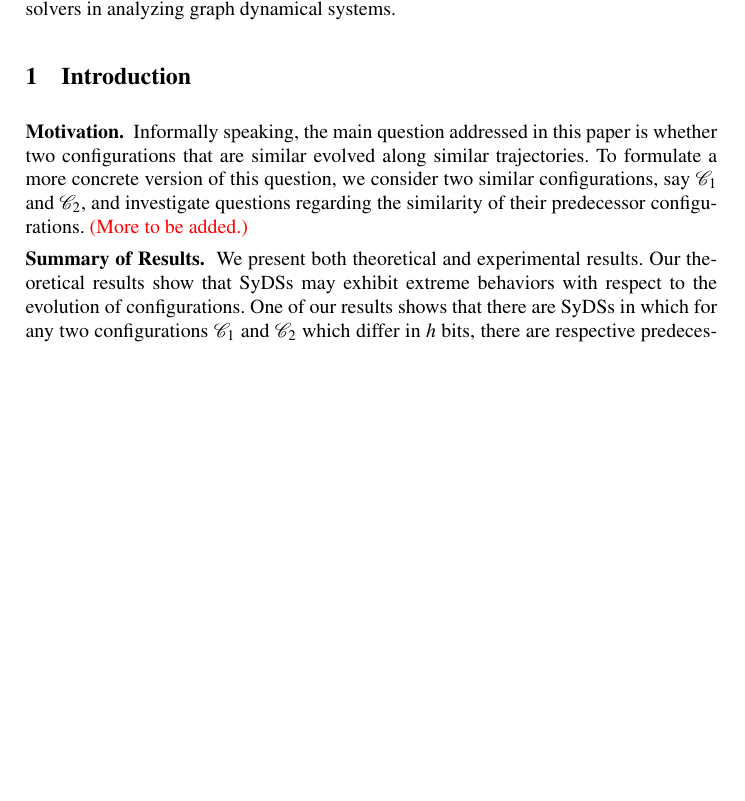
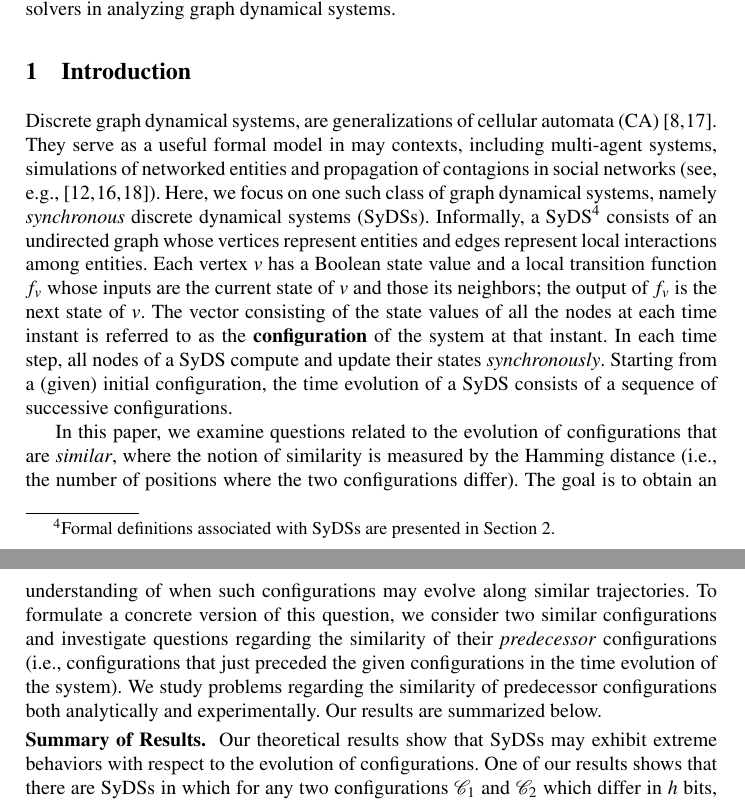
Before and after one commit to ssravi-1984/pred_distance, a LaTeX document (main_pred_distance.tex, which reads intro.tex): part of page 1 of 10 before the commit and two parts of pages 1 and 2 of 11 after it, the two joined at a grey line, cut so that both start at the same text, the shorter picture padded with empty space. Compiled offline with pdfLaTeX.

Commit message:
ssr: added material to intro

```diff
--- a/intro.tex
+++ b/intro.tex
@@ -1,22 +1,52 @@
 \section{Introduction}
 \label{sec:intro}
 
-\noindent
-\textbf{Motivation.}~
-Informally speaking,
-the main question addressed in this paper is whether two configurations
-that are similar evolved along similar trajectories.
-To formulate a more concrete version of this question, we consider
-two similar configurations, say \calcone{} and \calctwo, and
-investigate questions regarding the similarity of their predecessor
-configurations.
-\textcolor{red}{(More to be added.)}
+Discrete graph dynamical systems, are
+generalizations of cellular automata (CA) \cite{Wol-1987,Gut-1989}.
+They serve as a useful formal model in may
+contexts, including  multi-agent systems,
+simulations of networked entities and propagation
+of contagions in social networks
+(see, e.g., \cite{Woo-2002,MR-2007,Valente-1996}).
+Here, we focus on one such class of graph dynamical systems,
+namely \emph{synchronous} discrete dynamical systems (SyDSs).
+Informally,
+a SyDS\footnote{Formal definitions associated with SyDSs are presented
+in Section~\ref{sec:prelim}.}
+ consists of an undirected graph whose vertices represent
+entities and edges represent local interactions among entities.
+Each vertex $v$ has a Boolean state value and
+a local transition function $f_v$
+whose inputs are the current state of $v$ and those its neighbors;
+the output of $f_v$ is the next state of $v$.
+The vector consisting of the state values of all the nodes at each time instant
+is referred to as the \textbf{configuration} of the system at that instant.
+In each time step, all nodes of a SyDS compute and update their
+states \emph{synchronously}.
+Starting from a (given) initial configuration,
+the time evolution of a SyDS consists of a
+sequence of successive configurations.
+
+In this paper, we examine questions related to the evolution
+of configurations that are \emph{similar}, where the notion of similarity
+is measured by the Hamming distance (i.e., the number of positions
+where the two configurations differ).
+The goal is to obtain an
+understanding of when such configurations may evolve along
+similar trajectories.
+To formulate a concrete version of this question, we consider
+two similar configurations and
+investigate questions regarding the similarity of
+their \emph{predecessor} configurations (i.e., configurations that
+just preceded the given configurations in the time evolution of the system).
+We study problems regarding the similarity of predecessor configurations
+both analytically and experimentally.
+Our results are summarized below.
 
 \smallskip
 
 \noindent
-\textbf{Summary of Results.}~ We present both theoretical and
-experimental results.
+\textbf{Summary of Results.}~
 Our theoretical results show that SyDSs may exhibit
 extreme behaviors with respect to the evolution of configurations.
 One of our results shows that there are SyDSs in which
```
Also changed, not shown: refs.bib (+2 -2 lines).
